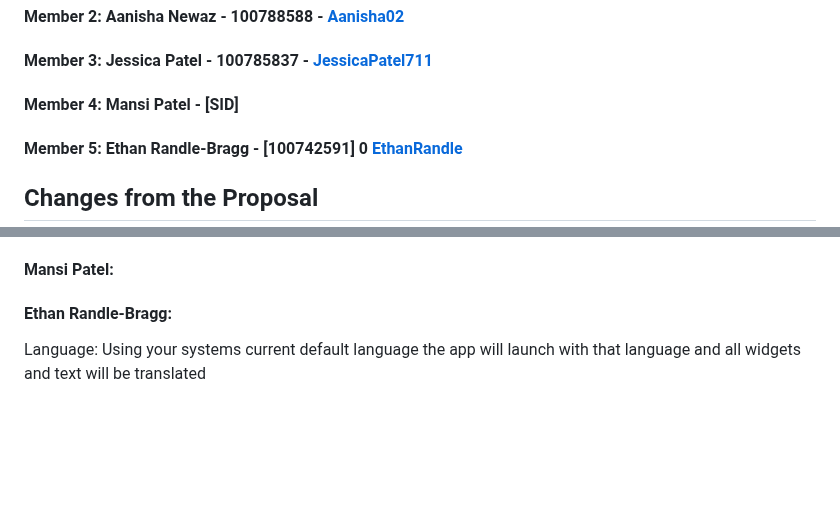
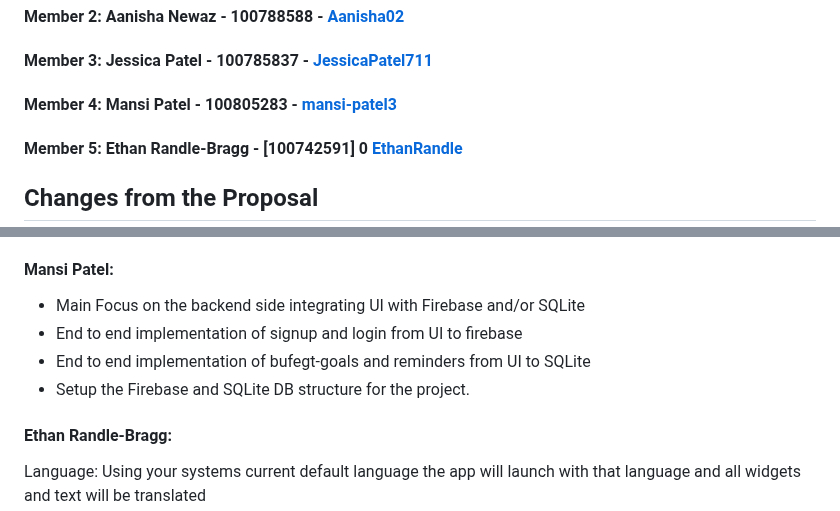
Before and after one commit to CSCI4100U/mobile-group-project-2023-mjja, a Markdown page: money_minder/README.md, 2 parts joined by grey strips. Drawn GitHub-style; blank space fills up the shorter version.

Commit message:
Update README.md with contribution details

```diff
--- a/money_minder/README.md
+++ b/money_minder/README.md
@@ -4,7 +4,7 @@
 #### Member 1: Jahanvi Mathukia - 100832165 - [JahanviMathukia](https://github.com/JahanviMathukia)
 #### Member 2: Aanisha Newaz - 100788588 - [Aanisha02](https://github.com/Aanisha02)
 #### Member 3: Jessica Patel - 100785837 - [JessicaPatel711](https://github.com/JessicaPatel711?)
-#### Member 4: Mansi Patel - [SID]
+#### Member 4: Mansi Patel - 100805283 - [mansi-patel3](https://github.com/mansi-patel3)
 #### Member 5: Ethan Randle-Bragg - [100742591] 0 [EthanRandle](https://github.com/EthanRandle)
 
 ## Changes from the Proposal
@@ -75,6 +75,10 @@ Worked on designing the user interface of the following pages: Financial Insight
 Worked on the user interface of the MoneyMinder application, more specifically worked on the following pages: Landing Page, Sign-In, Sign up, Home(transactions), Add transactions, Reminders, Settings, About, Privacy and security, Help & Support. Worked on functionalities: Notifications, custom navigation (app header and footer), multiple screen navigation, dialogs, and pickers for different pages.
 
 #### Mansi Patel:
+- Main Focus on the backend side integrating UI with Firebase and/or SQLite
+- End to end implementation of signup and login from UI to firebase
+- End to end implementation of bufegt-goals and reminders from UI to SQLite
+- Setup the Firebase and SQLite DB structure for the project.
 
 #### Ethan Randle-Bragg:
 
```
Also changed, not shown: other parts of money_minder/README.md (+1 -0 lines).
